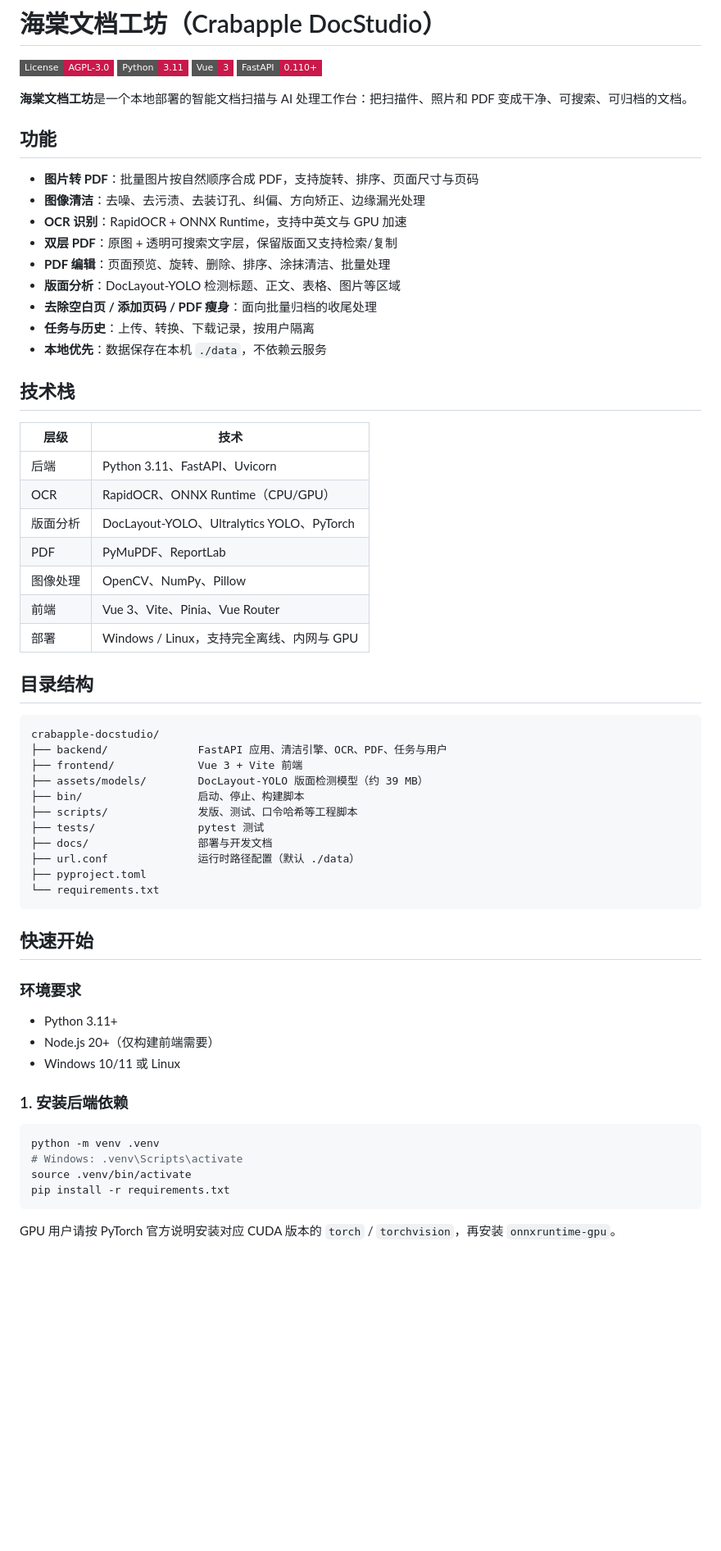
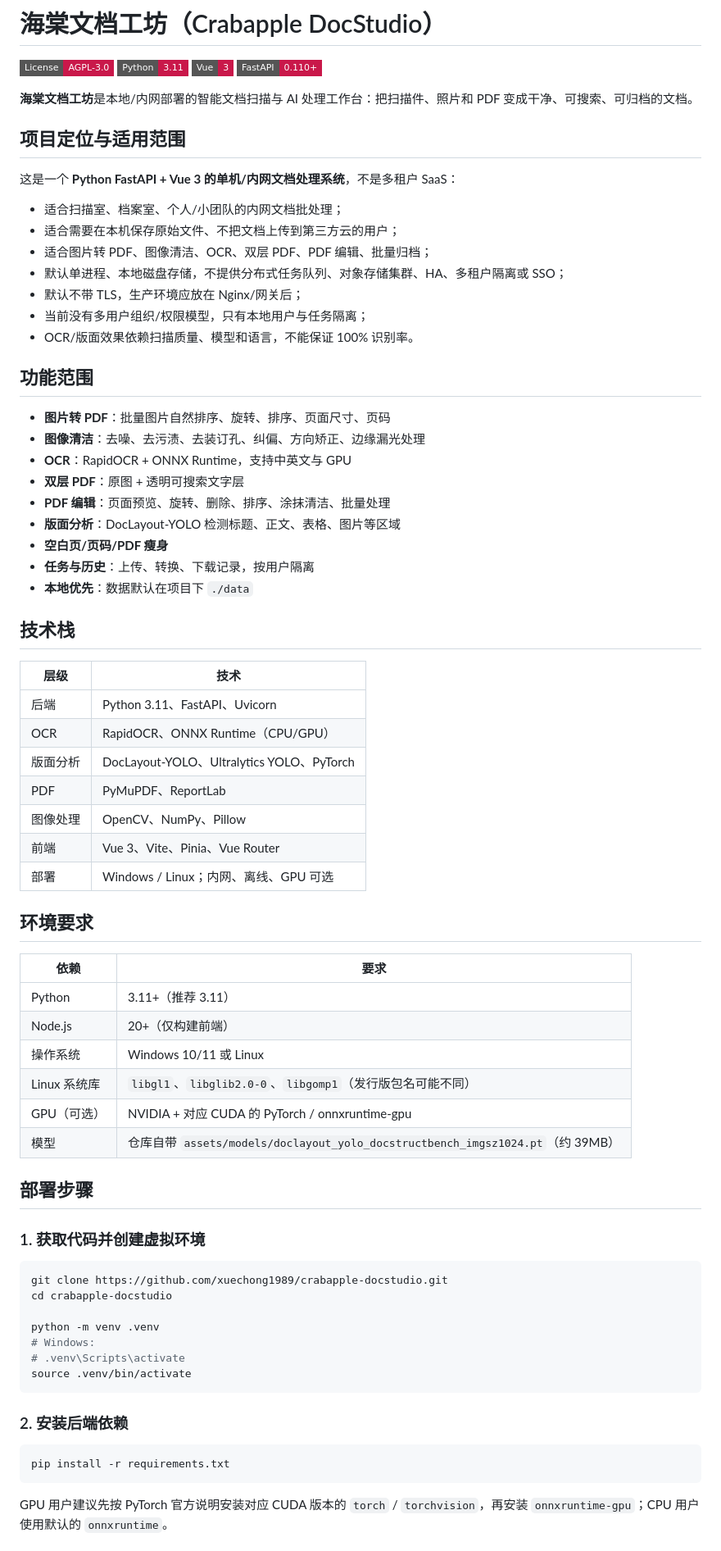
Before and after one commit to xuechong1989/crabapple-docstudio, a Markdown page: README.md, the part around one of its changes. Shown at 82% size. Rendered like a GitHub page; badges without logos; blank space fills up the shorter version.

````diff
--- a/README.md
+++ b/README.md
@@ -5,64 +5,74 @@
 ![Vue](https://img.shields.io/badge/Vue-3-C9184A?style=flat-square&logo=vue.js&logoColor=white)
 ![FastAPI](https://img.shields.io/badge/FastAPI-0.110+-C9184A?style=flat-square&logo=fastapi&logoColor=white)
 
-**海棠文档工坊**是一个本地部署的智能文档扫描与 AI 处理工作台：把扫描件、照片和 PDF 变成干净、可搜索、可归档的文档。
+**海棠文档工坊**是本地/内网部署的智能文档扫描与 AI 处理工作台：把扫描件、照片和 PDF 变成干净、可搜索、可归档的文档。
 
-## 功能
+## 项目定位与适用范围
 
-- **图片转 PDF**：批量图片按自然顺序合成 PDF，支持旋转、排序、页面尺寸与页码
+这是一个 **Python FastAPI + Vue 3 的单机/内网文档处理系统**，不是多租户 SaaS：
+
+- 适合扫描室、档案室、个人/小团队的内网文档批处理；
+- 适合需要在本机保存原始文件、不把文档上传到第三方云的用户；
+- 适合图片转 PDF、图像清洁、OCR、双层 PDF、PDF 编辑、批量归档；
+- 默认单进程、本地磁盘存储，不提供分布式任务队列、对象存储集群、HA、多租户隔离或 SSO；
+- 默认不带 TLS，生产环境应放在 Nginx/网关后；
+- 当前没有多用户组织/权限模型，只有本地用户与任务隔离；
+- OCR/版面效果依赖扫描质量、模型和语言，不能保证 100% 识别率。
+
+## 功能范围
+
+- **图片转 PDF**：批量图片自然排序、旋转、排序、页面尺寸、页码
 - **图像清洁**：去噪、去污渍、去装订孔、纠偏、方向矫正、边缘漏光处理
-- **OCR 识别**：RapidOCR + ONNX Runtime，支持中英文与 GPU 加速
-- **双层 PDF**：原图 + 透明可搜索文字层，保留版面又支持检索/复制
+- **OCR**：RapidOCR + ONNX Runtime，支持中英文与 GPU
+- **双层 PDF**：原图 + 透明可搜索文字层
 - **PDF 编辑**：页面预览、旋转、删除、排序、涂抹清洁、批量处理
 - **版面分析**：DocLayout-YOLO 检测标题、正文、表格、图片等区域
-- **去除空白页 / 添加页码 / PDF 瘦身**：面向批量归档的收尾处理
+- **空白页/页码/PDF 瘦身**
 - **任务与历史**：上传、转换、下载记录，按用户隔离
-- **本地优先**：数据保存在本机 `./data`，不依赖云服务
+- **本地优先**：数据默认在项目下 `./data`
 
 ## 技术栈
 
 | 层级 | 技术 |
-| --- | --- |
+|---|---|
 | 后端 | Python 3.11、FastAPI、Uvicorn |
 | OCR | RapidOCR、ONNX Runtime（CPU/GPU） |
 | 版面分析 | DocLayout-YOLO、Ultralytics YOLO、PyTorch |
 | PDF | PyMuPDF、ReportLab |
 | 图像处理 | OpenCV、NumPy、Pillow |
 | 前端 | Vue 3、Vite、Pinia、Vue Router |
-| 部署 | Windows / Linux，支持完全离线、内网与 GPU |
+| 部署 | Windows / Linux；内网、离线、GPU 可选 |
 
-## 目录结构
+## 环境要求
 
-```
-crabapple-docstudio/
-├── backend/              FastAPI 应用、清洁引擎、OCR、PDF、任务与用户
-├── frontend/             Vue 3 + Vite 前端
-├── assets/models/        DocLayout-YOLO 版面检测模型（约 39 MB）
-├── bin/                  启动、停止、构建脚本
-├── scripts/              发版、测试、口令哈希等工程脚本
-├── tests/                pytest 测试
-├── docs/                 部署与开发文档
-├── url.conf              运行时路径配置（默认 ./data）
-├── pyproject.toml
-└── requirements.txt
+| 依赖 | 要求 |
+|---|---|
+| Python | 3.11+（推荐 3.11） |
+| Node.js | 20+（仅构建前端） |
+| 操作系统 | Windows 10/11 或 Linux |
+| Linux 系统库 | `libgl1`、`libglib2.0-0`、`libgomp1`（发行版包名可能不同） |
+| GPU（可选） | NVIDIA + 对应 CUDA 的 PyTorch / onnxruntime-gpu |
+| 模型 | 仓库自带 `assets/models/doclayout_yolo_docstructbench_imgsz1024.pt`（约 39MB） |
+
+## 部署步骤
+
+### 1. 获取代码并创建虚拟环境
+
+```bash
+git clone https://github.com/xuechong1989/crabapple-docstudio.git
+cd crabapple-docstudio
+
+python -m venv .venv
+# Windows:
+# .venv\Scripts\activate
+source .venv/bin/activate
 ```
 
-## 快速开始
-
-### 环境要求
-
-- Python 3.11+
-- Node.js 20+（仅构建前端需要）
-- Windows 10/11 或 Linux
-
-### 1. 安装后端依赖
+### 2. 安装后端依赖
 
 ```bash
-python -m venv .venv
-# Windows: .venv\Scripts\activate
-source .venv/bin/activate
 pip install -r requirements.txt
 ```
 
-GPU 用户请按 PyTorch 官方说明安装对应 CUDA 版本的 `torch` / `torchvision`，再安装 `onnxruntime-gpu`。
+GPU 用户建议先按 PyTorch 官方说明安装对应 CUDA 版本的 `torch` / `torchvision`，再安装 `onnxruntime-gpu`；CPU 用户使用默认的 `onnxruntime`。
 
````
Also changed, not shown: other parts of README.md (+154 -24 lines).
